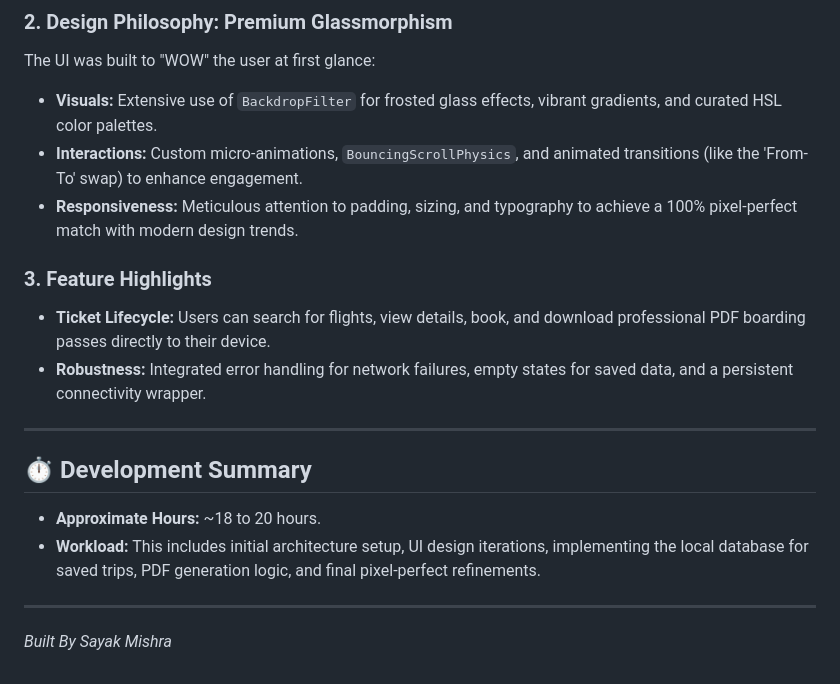
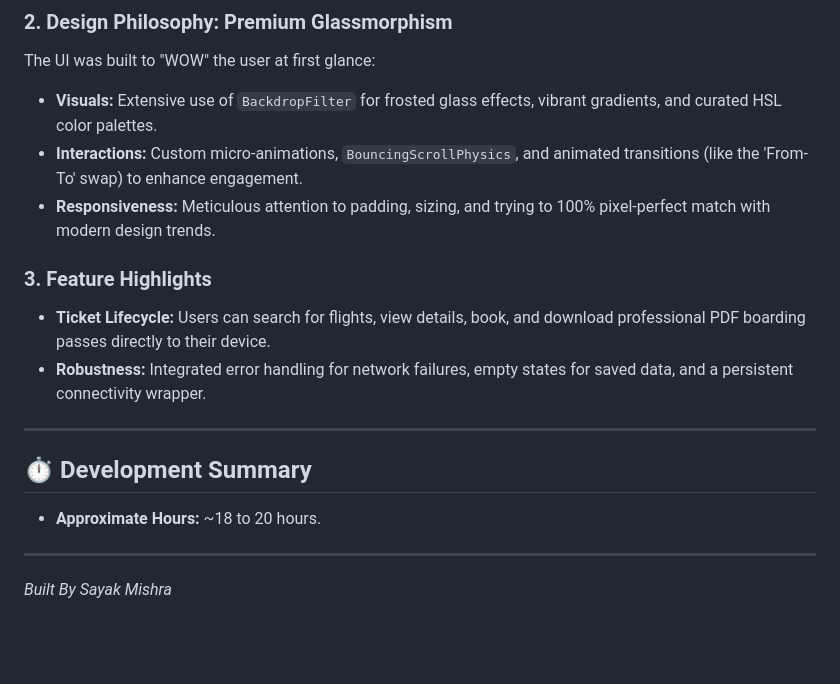
Before and after one commit to Syak1234/flight_app, a Markdown page: README.md, the part around the change. GitHub-like rendering; blank space fills up the shorter version.

```diff
--- a/README.md
+++ b/README.md
@@ -76,7 +76,7 @@ I adopted a modular approach inspired by industry standards (MNC-level projects)
 The UI was built to "WOW" the user at first glance:
 *   **Visuals:** Extensive use of `BackdropFilter` for frosted glass effects, vibrant gradients, and curated HSL color palettes.
 *   **Interactions:** Custom micro-animations, `BouncingScrollPhysics`, and animated transitions (like the 'From-To' swap) to enhance engagement.
-*   **Responsiveness:** Meticulous attention to padding, sizing, and typography to achieve a 100% pixel-perfect match with modern design trends.
+*   **Responsiveness:** Meticulous attention to padding, sizing, and trying to 100% pixel-perfect match with modern design trends.
 
 ### 3. Feature Highlights
 *   **Ticket Lifecycle:** Users can search for flights, view details, book, and download professional PDF boarding passes directly to their device.
@@ -86,7 +86,6 @@ The UI was built to "WOW" the user at first glance:
 
 ## ⏱️ Development Summary
 *   **Approximate Hours:** ~18 to 20 hours.
-*   **Workload:** This includes initial architecture setup, UI design iterations, implementing the local database for saved trips, PDF generation logic, and final pixel-perfect refinements.
 
 ---
 
```
